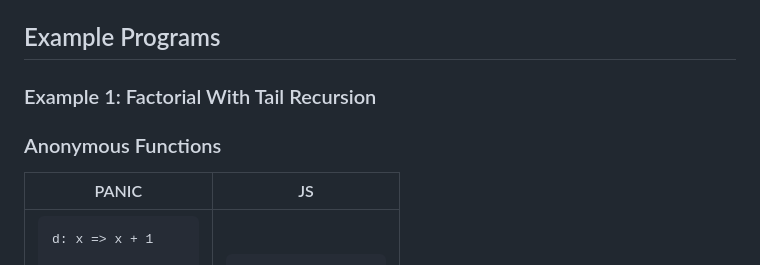
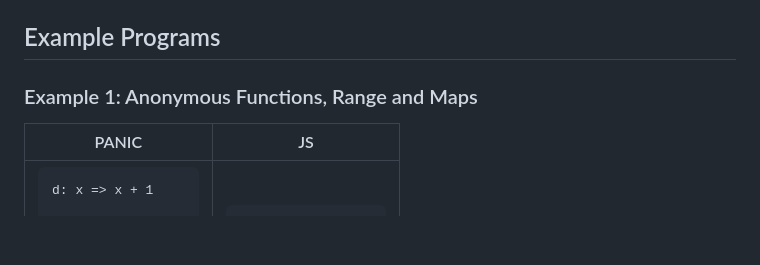
Before and after one commit to thomas-rife/PANIC, a Markdown page: README.md, the part around the change. Drawn GitHub-style; blank space fills up the shorter version.

Commit message:
updating headings

```diff
--- a/README.md
+++ b/README.md
@@ -15,9 +15,7 @@
 
 ## Example Programs
 
-### Example 1: Factorial With Tail Recursion
-
-### Anonymous Functions
+### Example 1: Anonymous Functions, Range and Maps
 
 <table>
 <tr> <th>PANIC</th><th>JS</th><tr>
```
